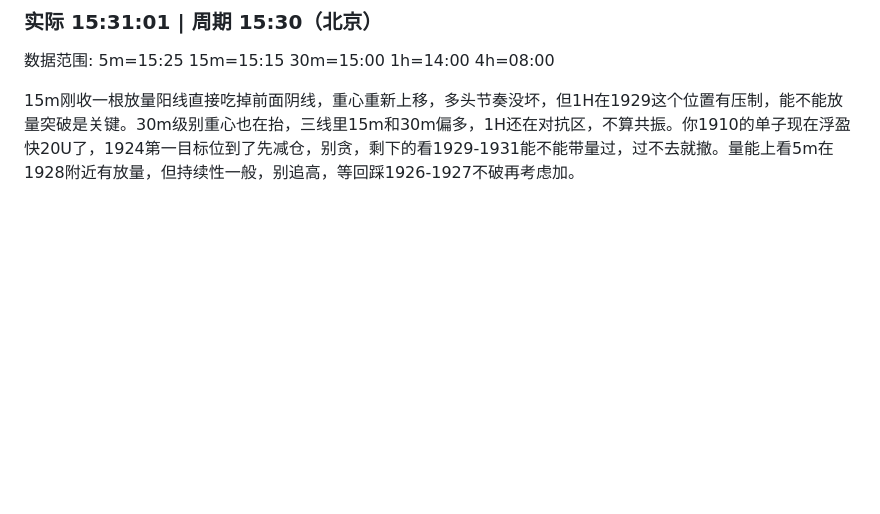
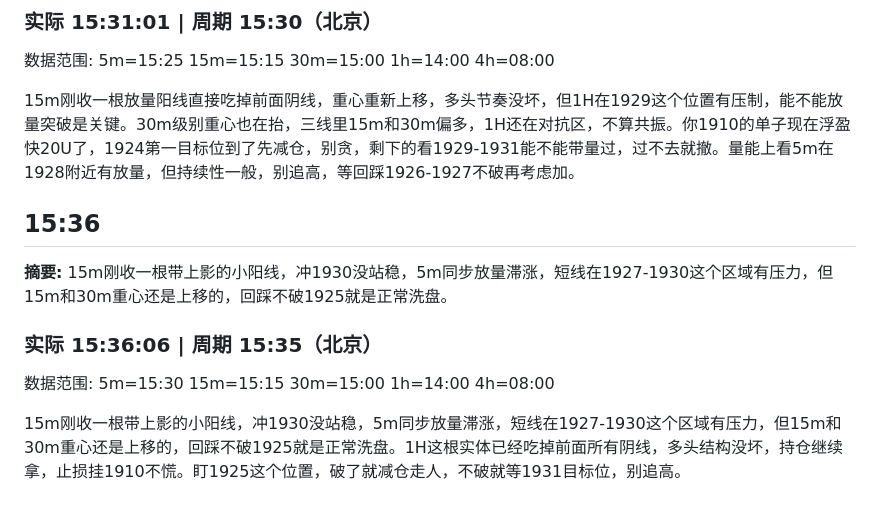
Before and after one commit to feezzz/doge_eth_opinion, a Markdown page: analysis/2026-08-10.md, the part around the change. Drawn GitHub-style; blank space fills up the shorter version.

Commit message:
2026-08-10 狗哥分析

```diff
--- a/analysis/2026-08-10.md
+++ b/analysis/2026-08-10.md
@@ -1420,3 +1420,13 @@
 数据范围: 5m=15:25 15m=15:15 30m=15:00 1h=14:00 4h=08:00
 
 15m刚收一根放量阳线直接吃掉前面阴线，重心重新上移，多头节奏没坏，但1H在1929这个位置有压制，能不能放量突破是关键。30m级别重心也在抬，三线里15m和30m偏多，1H还在对抗区，不算共振。你1910的单子现在浮盈快20U了，1924第一目标位到了先减仓，别贪，剩下的看1929-1931能不能带量过，过不去就撤。量能上看5m在1928附近有放量，但持续性一般，别追高，等回踩1926-1927不破再考虑加。
+
+## 15:36
+
+**摘要:** 15m刚收一根带上影的小阳线，冲1930没站稳，5m同步放量滞涨，短线在1927-1930这个区域有压力，但15m和30m重心还是上移的，回踩不破1925就是正常洗盘。
+
+### 实际 15:36:06 | 周期 15:35（北京）
+
+数据范围: 5m=15:30 15m=15:15 30m=15:00 1h=14:00 4h=08:00
+
+15m刚收一根带上影的小阳线，冲1930没站稳，5m同步放量滞涨，短线在1927-1930这个区域有压力，但15m和30m重心还是上移的，回踩不破1925就是正常洗盘。1H这根实体已经吃掉前面所有阴线，多头结构没坏，持仓继续拿，止损挂1910不慌。盯1925这个位置，破了就减仓走人，不破就等1931目标位，别追高。
```
